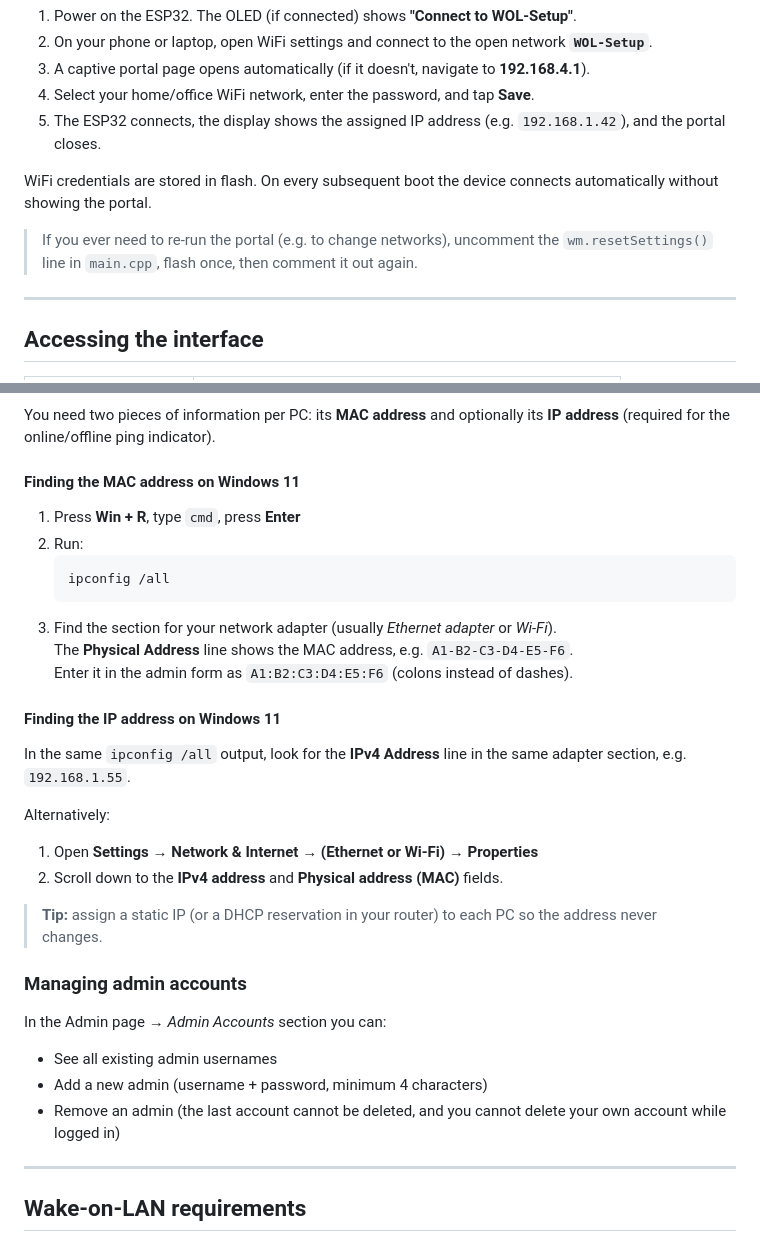
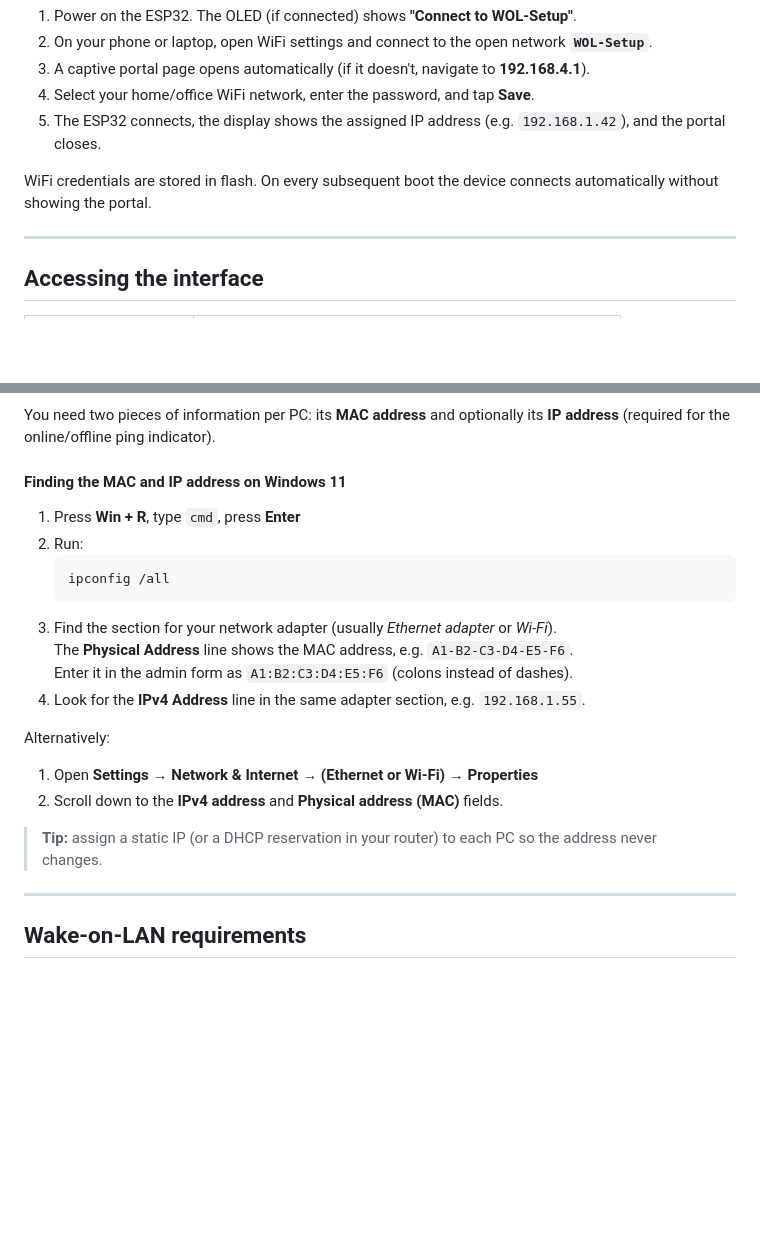
Before and after one commit to misch2/wake-on-lan-esp32, a Markdown page: README.md, 2 parts joined by grey strips. Rendered like a GitHub page; blank space fills up the shorter version.

Commit message:
Clarify MAC and IP address retrieval in README
Updated README to clarify MAC and IP address retrieval steps on Windows 11 and removed redundant instructions.

```diff
--- a/README.md
+++ b/README.md
@@ -52,8 +55,6 @@ pio device monitor
 
 WiFi credentials are stored in flash. On every subsequent boot the device connects automatically without showing the portal.
 
-> If you ever need to re-run the portal (e.g. to change networks), uncomment the `wm.resetSettings()` line in `main.cpp`, flash once, then comment it out again.
-
 ---
 
 ## Accessing the interface
@@ -83,7 +84,7 @@ On first boot an admin account is created automatically:
 
 You need two pieces of information per PC: its **MAC address** and optionally its **IP address** (required for the online/offline ping indicator).
 
-#### Finding the MAC address on Windows 11
+#### Finding the MAC and IP address on Windows 11
 
 1. Press **Win + R**, type `cmd`, press **Enter**
 2. Run:
@@ -93,24 +94,13 @@ You need two pieces of information per PC: its **MAC address** and optionally it
 3. Find the section for your network adapter (usually *Ethernet adapter* or *Wi-Fi*).
    The **Physical Address** line shows the MAC address, e.g. `A1-B2-C3-D4-E5-F6`.
    Enter it in the admin form as `A1:B2:C3:D4:E5:F6` (colons instead of dashes).
-
-#### Finding the IP address on Windows 11
-
-In the same `ipconfig /all` output, look for the **IPv4 Address** line in the same adapter section, e.g. `192.168.1.55`.
+4. Look for the **IPv4 Address** line in the same adapter section, e.g. `192.168.1.55`.
 
 Alternatively:
 1. Open **Settings → Network & Internet → (Ethernet or Wi-Fi) → Properties**
 2. Scroll down to the **IPv4 address** and **Physical address (MAC)** fields.
 
 > **Tip:** assign a static IP (or a DHCP reservation in your router) to each PC so the address never changes.
-
-### Managing admin accounts
-
-In the Admin page → *Admin Accounts* section you can:
-
-- See all existing admin usernames
-- Add a new admin (username + password, minimum 4 characters)
-- Remove an admin (the last account cannot be deleted, and you cannot delete your own account while logged in)
 
 ---
 
```
Also changed, not shown: other parts of README.md (+3 -0 lines).
